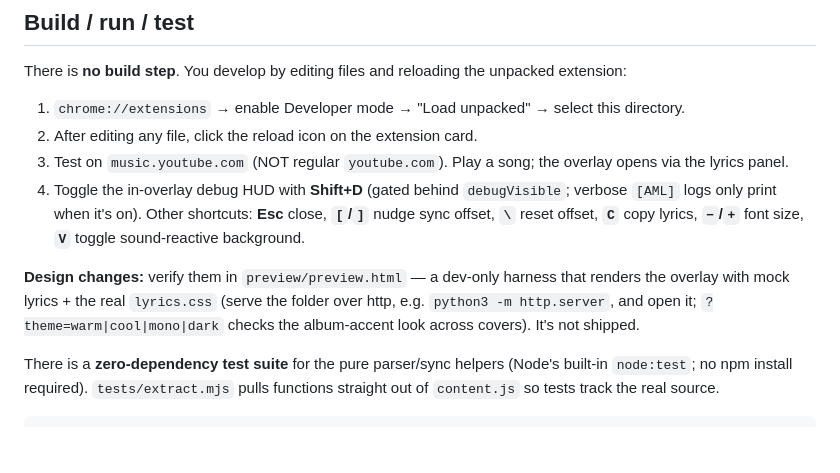
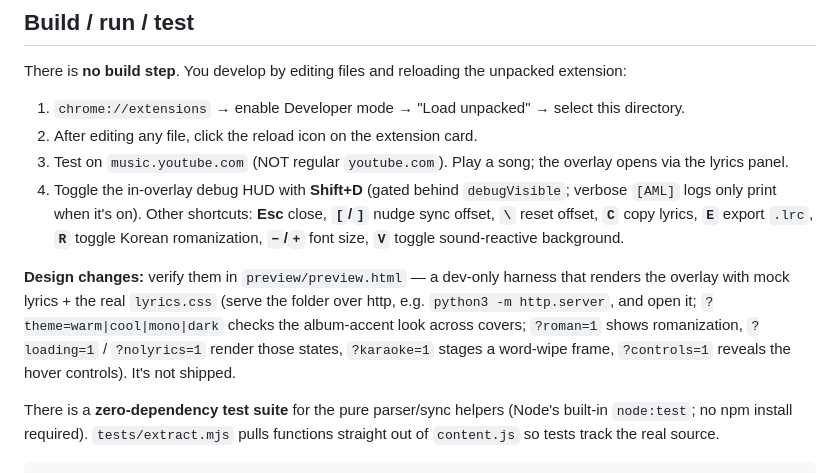
Before and after one commit to jhyoun2028/YT-Music-Lyrics-v3, a Markdown page: CLAUDE.md, the part around the change. GitHub-like rendering; blank space fills up the shorter version.

Commit message:
docs(claude): complete shortcut list and document harness query modes
CLAUDE.md's shortcut list omitted E (export .lrc) and R (romanization); add them.
Also document the preview harness query modes added this session (?roman,
?loading, ?nolyrics, ?karaoke, ?controls) so future work can reach those states.

```diff
--- a/CLAUDE.md
+++ b/CLAUDE.md
@@ -15,9 +15,9 @@ There is **no build step**. You develop by editing files and reloading the unpac
 1. `chrome://extensions` → enable Developer mode → "Load unpacked" → select this directory.
 2. After editing any file, click the reload icon on the extension card.
 3. Test on `music.youtube.com` (NOT regular `youtube.com`). Play a song; the overlay opens via the lyrics panel.
-4. Toggle the in-overlay debug HUD with **Shift+D** (gated behind `debugVisible`; verbose `[AML]` logs only print when it's on). Other shortcuts: **Esc** close, **`[`/`]`** nudge sync offset, **`\`** reset offset, **`C`** copy lyrics, **`−`/`+`** font size, **`V`** toggle sound-reactive background.
+4. Toggle the in-overlay debug HUD with **Shift+D** (gated behind `debugVisible`; verbose `[AML]` logs only print when it's on). Other shortcuts: **Esc** close, **`[`/`]`** nudge sync offset, **`\`** reset offset, **`C`** copy lyrics, **`E`** export `.lrc`, **`R`** toggle Korean romanization, **`−`/`+`** font size, **`V`** toggle sound-reactive background.
 
-**Design changes:** verify them in `preview/preview.html` — a dev-only harness that renders the overlay with mock lyrics + the real `lyrics.css` (serve the folder over http, e.g. `python3 -m http.server`, and open it; `?theme=warm|cool|mono|dark` checks the album-accent look across covers). It's not shipped.
+**Design changes:** verify them in `preview/preview.html` — a dev-only harness that renders the overlay with mock lyrics + the real `lyrics.css` (serve the folder over http, e.g. `python3 -m http.server`, and open it; `?theme=warm|cool|mono|dark` checks the album-accent look across covers; `?roman=1` shows romanization, `?loading=1` / `?nolyrics=1` render those states, `?karaoke=1` stages a word-wipe frame, `?controls=1` reveals the hover controls). It's not shipped.
 
 There is a **zero-dependency test suite** for the pure parser/sync helpers (Node's built-in `node:test`; no npm install required). `tests/extract.mjs` pulls functions straight out of `content.js` so tests track the real source.
 
```
